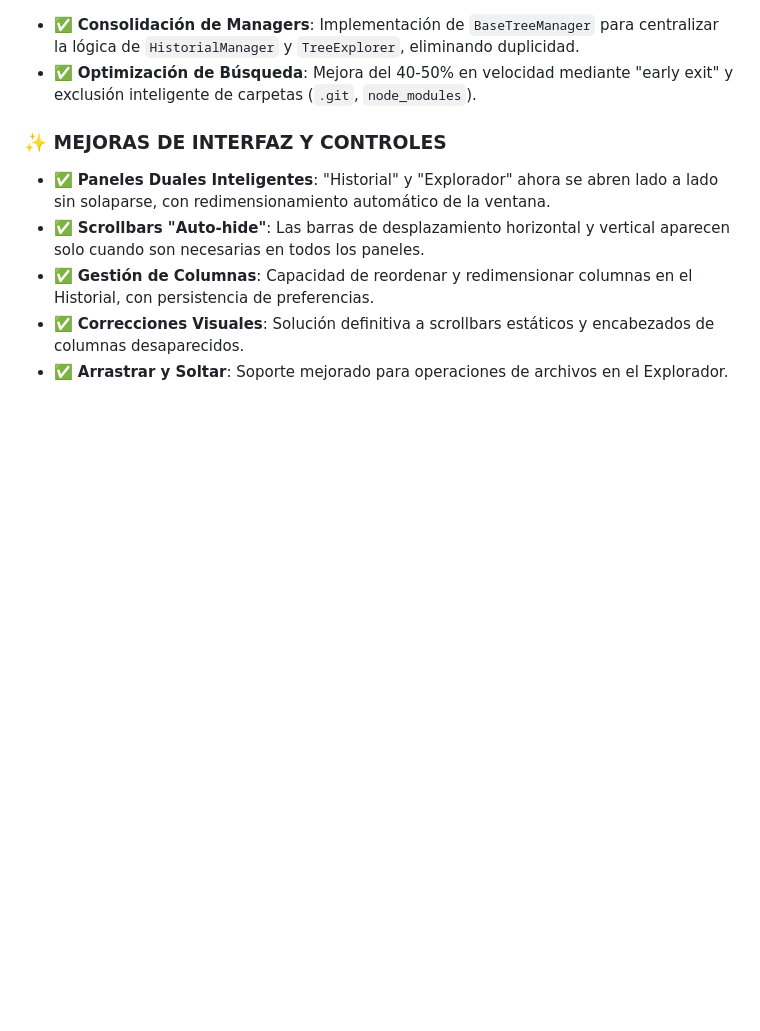
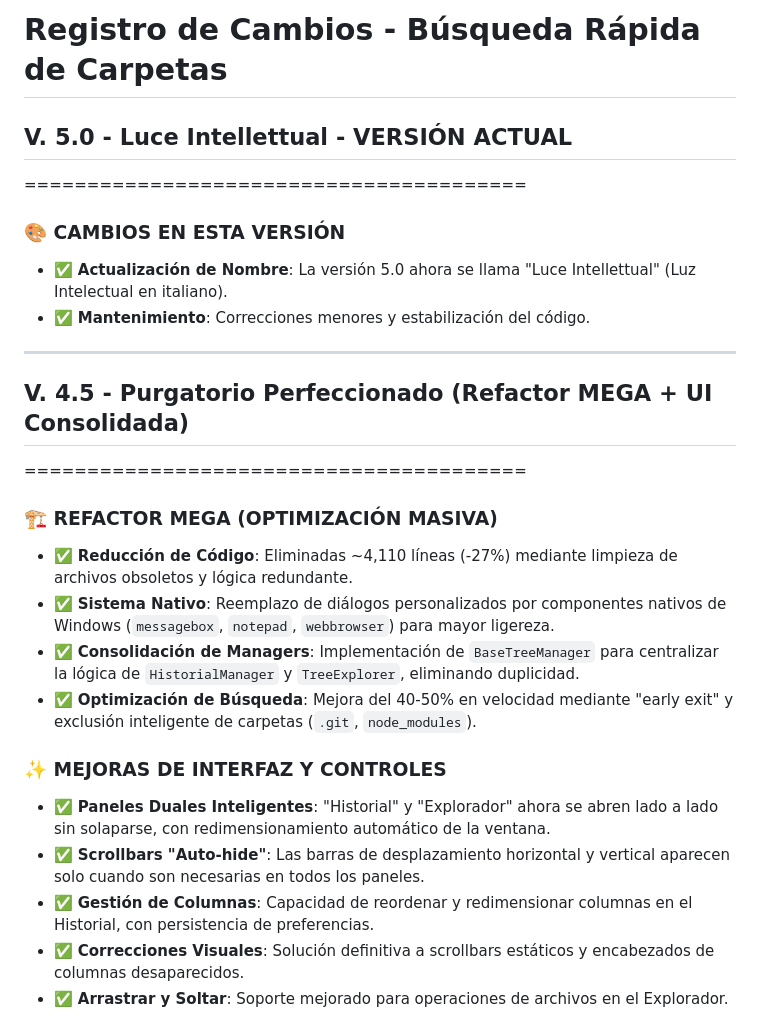
Before and after one commit to patasola/BusquedaCarpetas, a Markdown page: CHANGELOG.md, the part around the change. Rendered like a GitHub page; blank space fills up the shorter version.

Commit message:
Fix: Restaurado encabezado y título de sección V.4.5 en CHANGELOG.md

```diff
--- a/CHANGELOG.md
+++ b/CHANGELOG.md
@@ -1,3 +1,20 @@
+# Registro de Cambios - Búsqueda Rápida de Carpetas
+
+## V. 5.0 - Luce Intellettual - VERSIÓN ACTUAL
+========================================
+
+### 🎨 CAMBIOS EN ESTA VERSIÓN
+- ✅ **Actualización de Nombre**: La versión 5.0 ahora se llama "Luce Intellettual" (Luz Intelectual en italiano).
+- ✅ **Mantenimiento**: Correcciones menores y estabilización del código.
+
+---
+
+## V. 4.5 - Purgatorio Perfeccionado (Refactor MEGA + UI Consolidada)
+========================================
+
+### 🏗️ REFACTOR MEGA (OPTIMIZACIÓN MASIVA)
+- ✅ **Reducción de Código**: Eliminadas ~4,110 líneas (-27%) mediante limpieza de archivos obsoletos y lógica redundante.
+- ✅ **Sistema Nativo**: Reemplazo de diálogos personalizados por componentes nativos de Windows (`messagebox`, `notepad`, `webbrowser`) para mayor ligereza.
 - ✅ **Consolidación de Managers**: Implementación de `BaseTreeManager` para centralizar la lógica de `HistorialManager` y `TreeExplorer`, eliminando duplicidad.
 - ✅ **Optimización de Búsqueda**: Mejora del 40-50% en velocidad mediante "early exit" y exclusión inteligente de carpetas (`.git`, `node_modules`).
 
```
